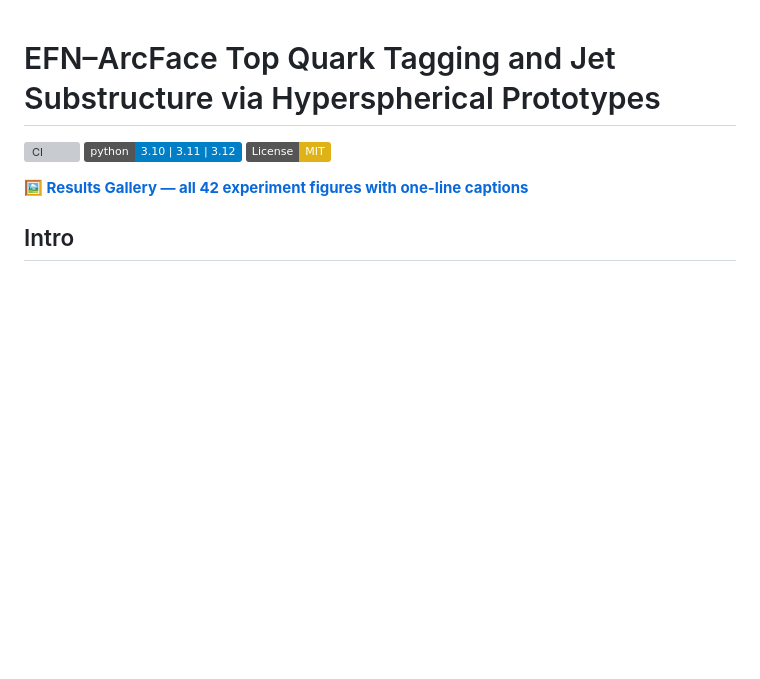
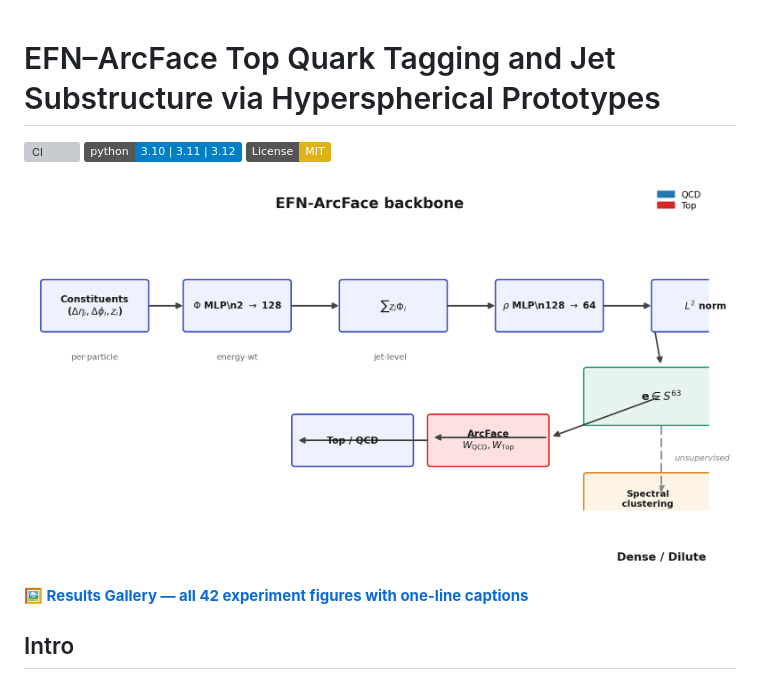
Before and after one commit to thirathep-ph/EFN-ArcFace-Top-Quark-Tagging, a Markdown page: README.md, the part around the change. GitHub-like rendering; pictures changed too: docs/figures/architecture_schematic.png; badges without logos; blank space fills up the shorter version; grey boxes are pictures that could not be loaded.

Commit message:
docs: architecture schematic -> EFN-ArcFace backbone, Dense/Dilute

```diff
--- a/README.md
+++ b/README.md
@@ -3,6 +3,8 @@
 [![CI](https://github.com/thirathep-ph/EFN-ArcFace-Top-Quark-Tagging/actions/workflows/ci.yml/badge.svg)](https://github.com/thirathep-ph/EFN-ArcFace-Top-Quark-Tagging/actions/workflows/ci.yml)
 [![Python 3.10–3.12](https://img.shields.io/badge/python-3.10%20%7C%203.11%20%7C%203.12-blue)](https://www.python.org)
 [![License: MIT](https://img.shields.io/badge/License-MIT-yellow.svg)](https://opensource.org/licenses/MIT)
+
+![Architecture](docs/figures/architecture_schematic.png)
 
 **[🖼️ Results Gallery — all 42 experiment figures with one-line captions](docs/RESULTS.md)**
 
```
